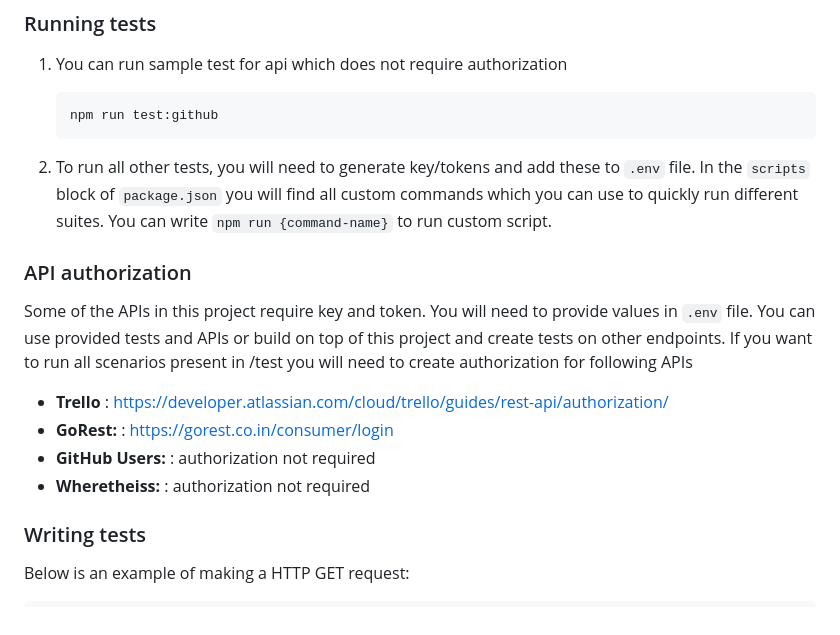
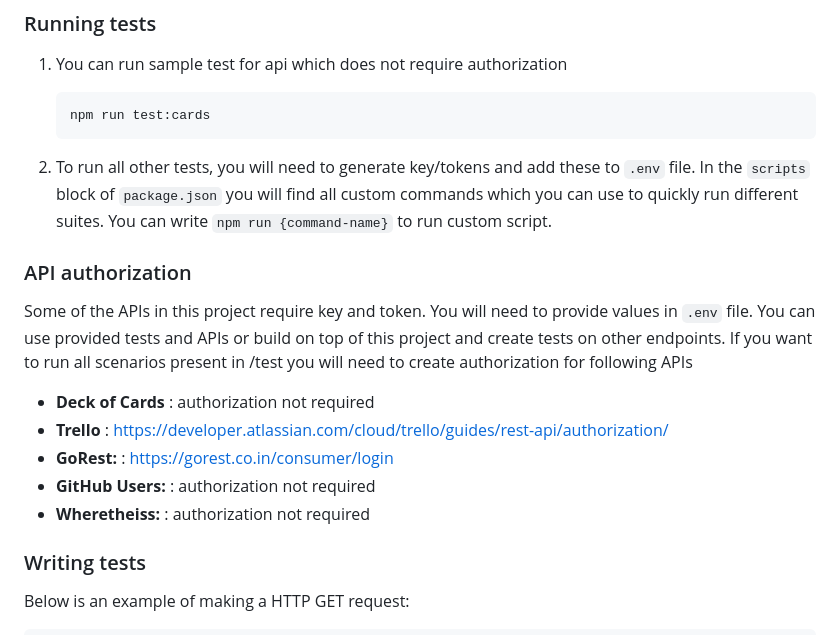
Before and after one commit to gtsereteli/rest-api-automation-framework, a Markdown page: README.md, the part around the change. Rendered like a GitHub page.

````diff
--- a/README.md
+++ b/README.md
@@ -36,7 +36,7 @@ This repository contains my own studies and tests on different public APIs. In t
 1. You can run sample test for api which does not require authorization
 
     ```bash
-    npm run test:github
+    npm run test:cards
     ```
 2. To run all other tests, you will need to generate key/tokens and add these to `.env` file.
 In the `scripts` block of `package.json` you will find all custom commands which you can use
@@ -48,10 +48,12 @@ Some of the APIs in this project require key and token. You will need to provide
 You can use provided tests and APIs or build on top of this project and create tests on other endpoints.
 If you want to run all scenarios present in /test you will need to create authorization for following APIs
 
+- **Deck of Cards** : authorization not required
 - **Trello** : https://developer.atlassian.com/cloud/trello/guides/rest-api/authorization/
 - **GoRest:** : https://gorest.co.in/consumer/login
 - **GitHub Users:** : authorization not required
 - **Wheretheiss:** : authorization not required
+
 
 ### Writing tests
 Below is an example of making a HTTP GET request:
````
